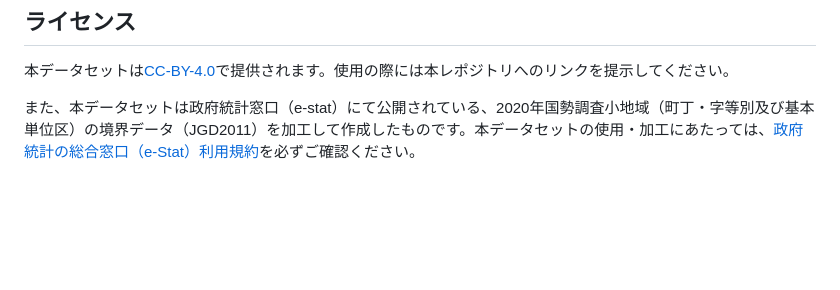
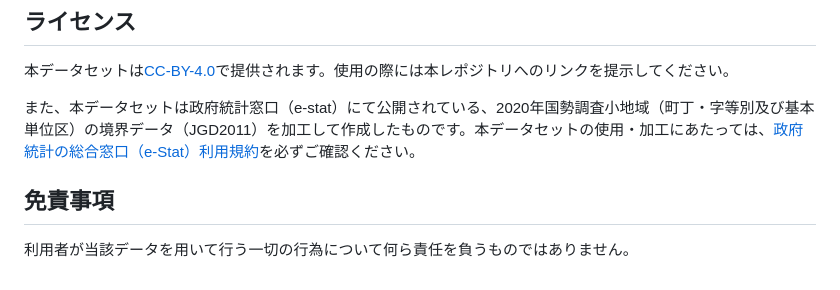
Before and after one commit to shi-works/2020Kokusei_PMTiles, a Markdown page: README.md, the part around the change. Drawn GitHub-style; blank space fills up the shorter version.

```diff
--- a/README.md
+++ b/README.md
@@ -63,3 +63,6 @@
 本データセットは[CC-BY-4.0](https://github.com/shi-works/2020Kokusei_PMTiles/blob/main/LICENSE)で提供されます。使用の際には本レポジトリへのリンクを提示してください。
 
 また、本データセットは政府統計窓口（e-stat）にて公開されている、2020年国勢調査小地域（町丁・字等別及び基本単位区）の境界データ（JGD2011）を加工して作成したものです。本データセットの使用・加工にあたっては、[政府統計の総合窓口（e-Stat）利用規約](https://www.e-stat.go.jp/terms-of-use)を必ずご確認ください。
+
+## 免責事項
+利用者が当該データを用いて行う一切の行為について何ら責任を負うものではありません。
```
